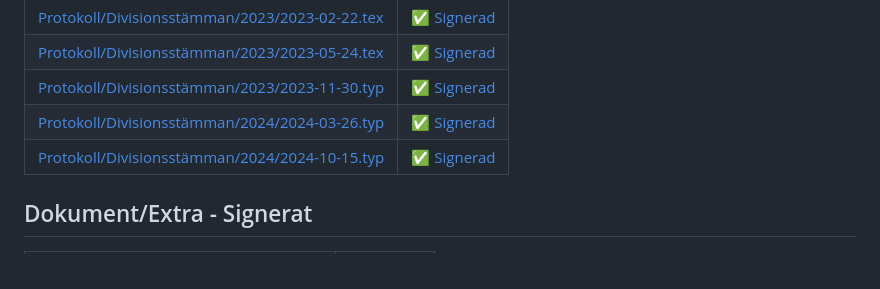
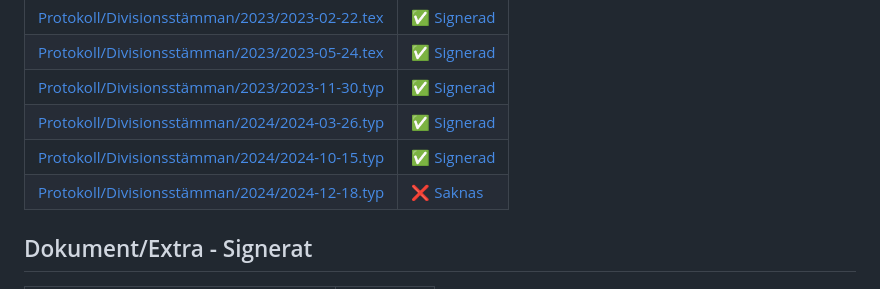
Before and after one commit to Datavetenskapsdivisionen/dokument, a Markdown page: readme.md, the part around the change. GitHub-like rendering.

```diff
--- a/readme.md
+++ b/readme.md
@@ -119,6 +119,7 @@ lualatex --output-directory=output/ styrdokument/Datavetenskapsdivisionen\ stadg
 | [Protokoll/Divisionsstämman/2023/2023-11-30.typ](Protokoll/Divisionsstämman/2023/2023-11-30.typ) | [✅ Signerad](https://drive.google.com/file/d/1kfYLz2-A_0vy80zwuJhI1R18w2z8VPHI/view?usp=sharing) |
 | [Protokoll/Divisionsstämman/2024/2024-03-26.typ](Protokoll/Divisionsstämman/2024/2024-03-26.typ) | [✅ Signerad](https://drive.google.com/file/d/1-pgjaJakN5YZOsNgHwIlRyXQIM5f9ni_/view?usp=sharing) |
 | [Protokoll/Divisionsstämman/2024/2024-10-15.typ](Protokoll/Divisionsstämman/2024/2024-10-15.typ) | [✅ Signerad](https://drive.google.com/file/d/1dCj3KwPHMbLrn4gR1JU-_EEnHCsTaxEU/view?usp=sharing) |
+| [Protokoll/Divisionsstämman/2024/2024-12-18.typ](Protokoll/Divisionsstämman/2024/2024-12-18.typ) | [❌ Saknas](mailto:styrelsen@dvet.se?subject=Dokument%20som%20saknas&body=Signerade%20PDF%20filen%20för%20Protokoll/Divisionsstämman/2024/2024-12-18.typ%20saknas!) |
 ## Dokument/Extra - Signerat
 | Dokument | Link |
 | -------- | ---- |
```
